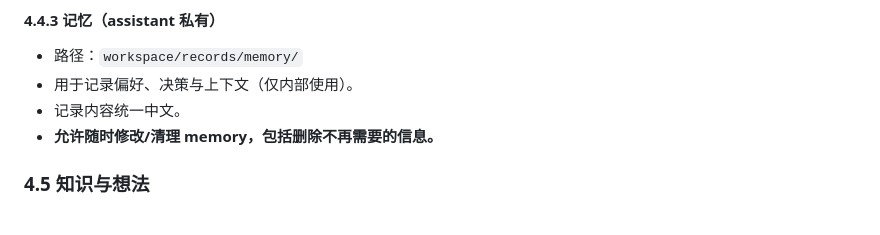
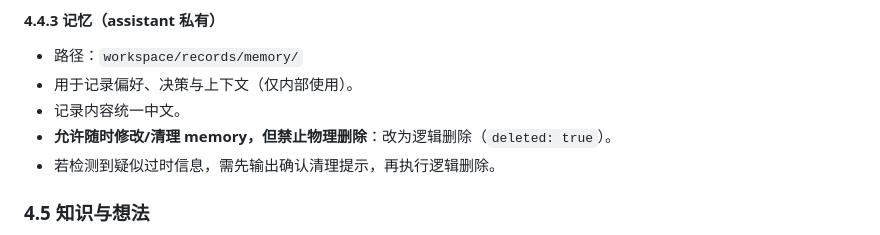
Before and after one commit to Krual-T/LifeKernel, a Markdown page: AGENTS.md, the part around one of its changes. Rendered like a GitHub page.

```diff
--- a/AGENTS.md
+++ b/AGENTS.md
@@ -85,7 +95,8 @@
 - 路径：`workspace/records/memory/`
 - 用于记录偏好、决策与上下文（仅内部使用）。
 - 记录内容统一中文。
-- **允许随时修改/清理 memory，包括删除不再需要的信息。**
+- **允许随时修改/清理 memory，但禁止物理删除**：改为逻辑删除（`deleted: true`）。
+- 若检测到疑似过时信息，需先输出确认清理提示，再执行逻辑删除。
 
 ### 4.5 知识与想法
 - 知识与想法统一写入 `workspace/records/knowledge/knowledge.jsonl`。
```
Also changed, not shown: other parts of AGENTS.md (+16 -5 lines).
